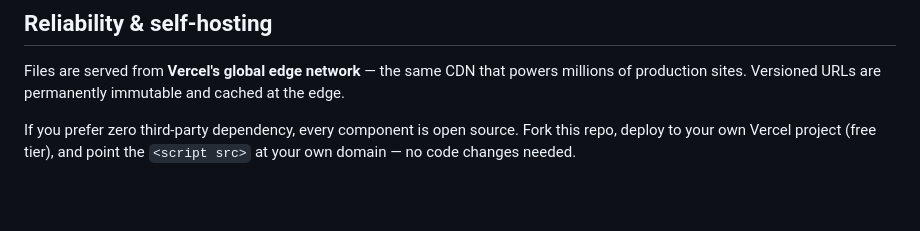
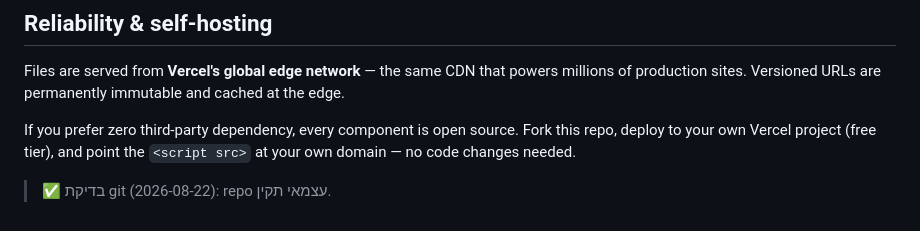
Before and after one commit to flow-il/scriptable-dev, a Markdown page: README.md, the part around the change. Drawn GitHub-style; blank space fills up the shorter version.

Commit message:
docs: git independence check (2026-08-22)

```diff
--- a/README.md
+++ b/README.md
@@ -91,4 +91,6 @@ Every component renders a small version label in its UI (e.g. `accessibility@1.0
 
 Files are served from **Vercel's global edge network** — the same CDN that powers millions of production sites. Versioned URLs are permanently immutable and cached at the edge.
 
-If you prefer zero third-party dependency, every component is open source. Fork this repo, deploy to your own Vercel project (free tier), and point the `<script src>` at your own domain — no code changes needed.
+ If you prefer zero third-party dependency, every component is open source. Fork this repo, deploy to your own Vercel project (free tier), and point the `<script src>` at your own domain — no code changes needed.
+
+> ✅ בדיקת git (2026-08-22): repo עצמאי תקין.
```
